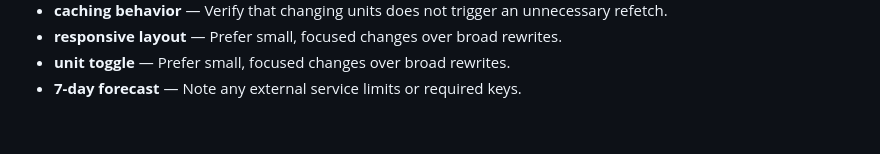
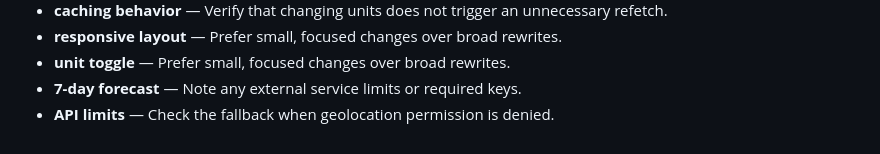
Before and after one commit to Sid2169/aero, a Markdown page: README.md, the part around the change. GitHub-like rendering.

Commit message:
Clarify API limits setup

```diff
--- a/README.md
+++ b/README.md
@@ -367,3 +367,4 @@ If you found this useful, consider giving it a ⭐
 - **responsive layout** — Prefer small, focused changes over broad rewrites.
 - **unit toggle** — Prefer small, focused changes over broad rewrites.
 - **7-day forecast** — Note any external service limits or required keys.
+- **API limits** — Check the fallback when geolocation permission is denied.
```
